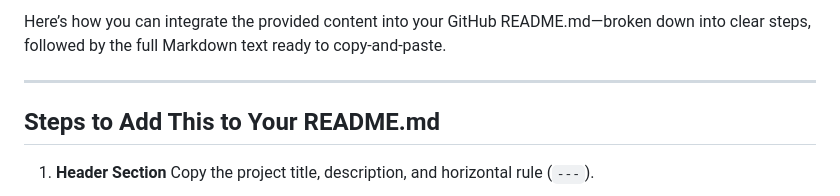
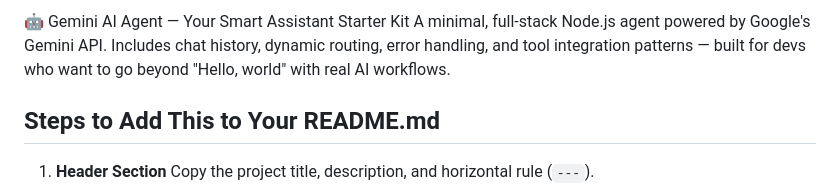
Before and after one commit to Arash-Rostami/AI-Agent, a Markdown page: README.md, the part around one of its changes. Drawn GitHub-style.

```diff
--- a/README.md
+++ b/README.md
@@ -1,6 +1,6 @@
-Here’s how you can integrate the provided content into your GitHub README.md—broken down into clear steps, followed by the full Markdown text ready to copy‑and‑paste.
+🤖 Gemini AI Agent — Your Smart Assistant Starter Kit
+A minimal, full-stack Node.js agent powered by Google's Gemini API. Includes chat history, dynamic routing, error handling, and tool integration patterns — built for devs who want to go beyond "Hello, world" with real AI workflows.
 
----
 
 ## Steps to Add This to Your README.md
 
```
Also changed, not shown: other parts of README.md (+0 -3 lines).
